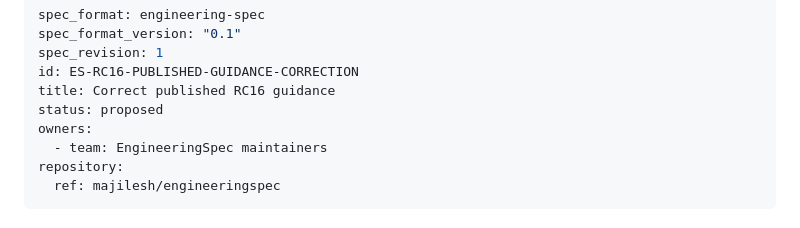
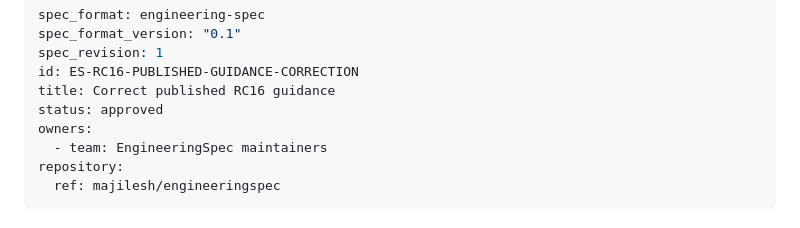
Before and after one commit to majilesh/engineeringspec, a Markdown page: docs/engineering-specs/ES-RC16-PUBLISHED-GUIDANCE-CORRECTION.engineering-spec.md, the part around the change. GitHub-like rendering.

Commit message:
Approve RC16 published guidance correction

```diff
--- a/docs/engineering-specs/ES-RC16-PUBLISHED-GUIDANCE-CORRECTION.engineering-spec.md
+++ b/docs/engineering-specs/ES-RC16-PUBLISHED-GUIDANCE-CORRECTION.engineering-spec.md
@@ -4,7 +4,7 @@ spec_format_version: "0.1"
 spec_revision: 1
 id: ES-RC16-PUBLISHED-GUIDANCE-CORRECTION
 title: Correct published RC16 guidance
-status: proposed
+status: approved
 owners:
   - team: EngineeringSpec maintainers
 repository:
```
